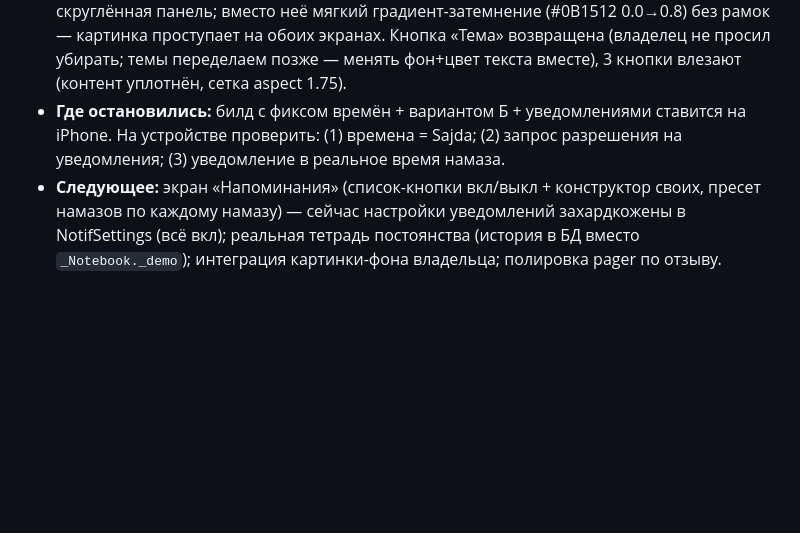
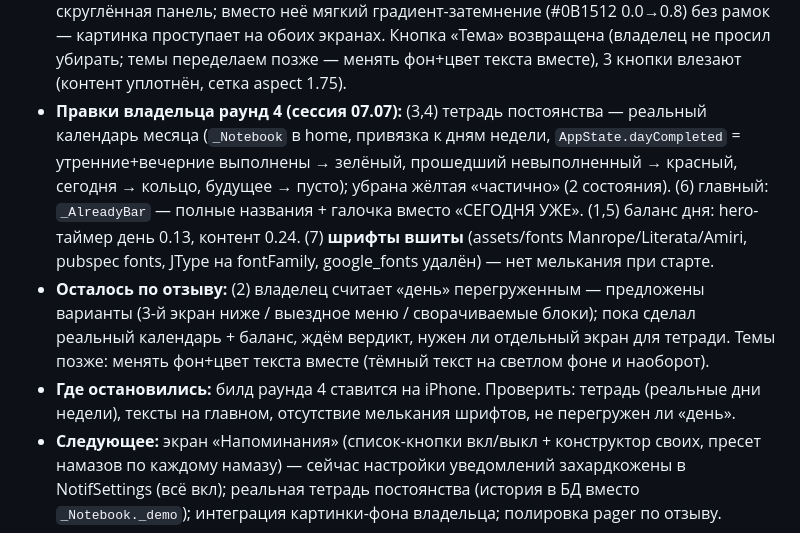
Before and after one commit to Muahhidun/Jadwal, a Markdown page: CLAUDE.md, the part around the change. Drawn GitHub-style; blank space fills up the shorter version.

Commit message:
Статус: раунд 4 — реальная тетрадь, вшитые шрифты, тексты

```diff
--- a/CLAUDE.md
+++ b/CLAUDE.md
@@ -35,7 +35,9 @@
 - **Движок уведомлений (сессия 06.07, СДЕЛАН, на iPhone):** `lib/notifications/notifications.dart` — flutter_local_notifications 22 + timezone + flutter_timezone. Планировщик `reschedule()` на 14 дней, cap 58 (лимит iOS 64): окна (в начале + за 30 мин до конца) + 5 намазов; выполненное окно сегодня не уведомляем. Тексты ru/kz внутри сервиса. Глобал `gNotifier` (nullable, null в тестах — иначе падают). `syncNotifications(app)` вызывается при смене города/языка/отметок (сигнатура-guard в home) и на первом кадре главного (+ запрос разрешения — для прошедших старый онбординг). Тап по уведомлению зикров → payload → reader. AppDelegate.swift: UNUserNotificationCenter delegate. Решения владельца: по умолчанию 4 окна + намазы вкл; в начале окна + напоминание перед концом; выполнено — молчать.
 - **⚠️ КРИТИЧНЫЙ ФИКС ВРЕМЁН (сессия 06.07):** времена не совпадали с мечетью/Sajda (Экибастуз: Фаджр/Иша мимо на ~48 мин). Причина — `fetch_cities.py` округлял координаты до 5 знаков, а endpoint `prayer-times` ДУМК ищет город по ТОЧНОМУ совпадению координат (6 знаков) → 404 → фоллбэк adhan. Проверено: с точными координатами Экибастуз = Sajda минута в минуту (01:56/03:43/12:08/17:44/20:23/22:11). Фикс: координаты хранятся ТОЧНОЙ строкой (`City.latStr/lngStr`), передаются в URL дословно (`MuftyatApi.fetchYear(latStr,lngStr)`); cities.json перевыгружен без округления; kDefaultCity/kMajorCities с точными координатами ДУМК (Алматы было 43.238949 → 43.238293). AppState хранит город строками (новые ключи cityLatStr/cityLngStr). **Правило на будущее: никогда не округлять координаты ДУМК.**
 - **Фон-картинка владельца (сессия 06.07):** владелец прислал `bg_dunes_1290x5580.png` (в корне проекта) — ночь/полумесяц/горы/рассвет, ровно 1290×5580 (1:4.33). Подключена: `app/assets/images/scene_bg.png` в pubspec, `SceneBackground.customAsset` = этот путь (Image.asset cover, errorBuilder → рисованный фон). Фон едет 1:1 с прокруткой (верх=главный, низ=день). «День» переделан на **бесшовный**: убраны золотая линия и скруглённая панель; вместо неё мягкий градиент-затемнение (#0B1512 0.0→0.8) без рамок — картинка проступает на обоих экранах. Кнопка «Тема» возвращена (владелец не просил убирать; темы переделаем позже — менять фон+цвет текста вместе), 3 кнопки влезают (контент уплотнён, сетка aspect 1.75).
-- **Где остановились:** билд с фиксом времён + вариантом Б + уведомлениями ставится на iPhone. На устройстве проверить: (1) времена = Sajda; (2) запрос разрешения на уведомления; (3) уведомление в реальное время намаза.
+- **Правки владельца раунд 4 (сессия 07.07):** (3,4) тетрадь постоянства — реальный календарь месяца (`_Notebook` в home, привязка к дням недели, `AppState.dayCompleted` = утренние+вечерние выполнены → зелёный, прошедший невыполненный → красный, сегодня → кольцо, будущее → пусто); убрана жёлтая «частично» (2 состояния). (6) главный: `_AlreadyBar` — полные названия + галочка вместо «СЕГОДНЯ УЖЕ». (1,5) баланс дня: hero-таймер день 0.13, контент 0.24. (7) **шрифты вшиты** (assets/fonts Manrope/Literata/Amiri, pubspec fonts, JType на fontFamily, google_fonts удалён) — нет мелькания при старте.
+- **Осталось по отзыву:** (2) владелец считает «день» перегруженным — предложены варианты (3-й экран ниже / выездное меню / сворачиваемые блоки); пока сделал реальный календарь + баланс, ждём вердикт, нужен ли отдельный экран для тетради. Темы позже: менять фон+цвет текста вместе (тёмный текст на светлом фоне и наоборот).
+- **Где остановились:** билд раунда 4 ставится на iPhone. Проверить: тетрадь (реальные дни недели), тексты на главном, отсутствие мелькания шрифтов, не перегружен ли «день».
 - **Следующее:** экран «Напоминания» (список-кнопки вкл/выкл + конструктор своих, пресет намазов по каждому намазу) — сейчас настройки уведомлений захардкожены в NotifSettings (всё вкл); реальная тетрадь постоянства (история в БД вместо `_Notebook._demo`); интеграция картинки-фона владельца; полировка pager по отзыву.
 - **⚠️ Знать про сборку на iPhone:** по Wi-Fi `flutter run` компилирует, но виснет на «Installing/attach». Рабочий путь: дождаться `Xcode build done` → убить процесс → `flutter install -d <id> --release` (устанавливает и выходит). Или попросить владельца подключить кабель.
 - **Следующие шаги:** движок уведомлений (планирование на 10–14 дней вперёд, лимит iOS 64); реальная тетрадь постоянства (история в БД вместо демо-строки `_Notebook._demo`); экраны напоминаний (список-кнопки + конструктор, пресет «оповещать о намазах» по каждому намазу отдельно); полировка pager по отзыву владельца с устройства.
```
